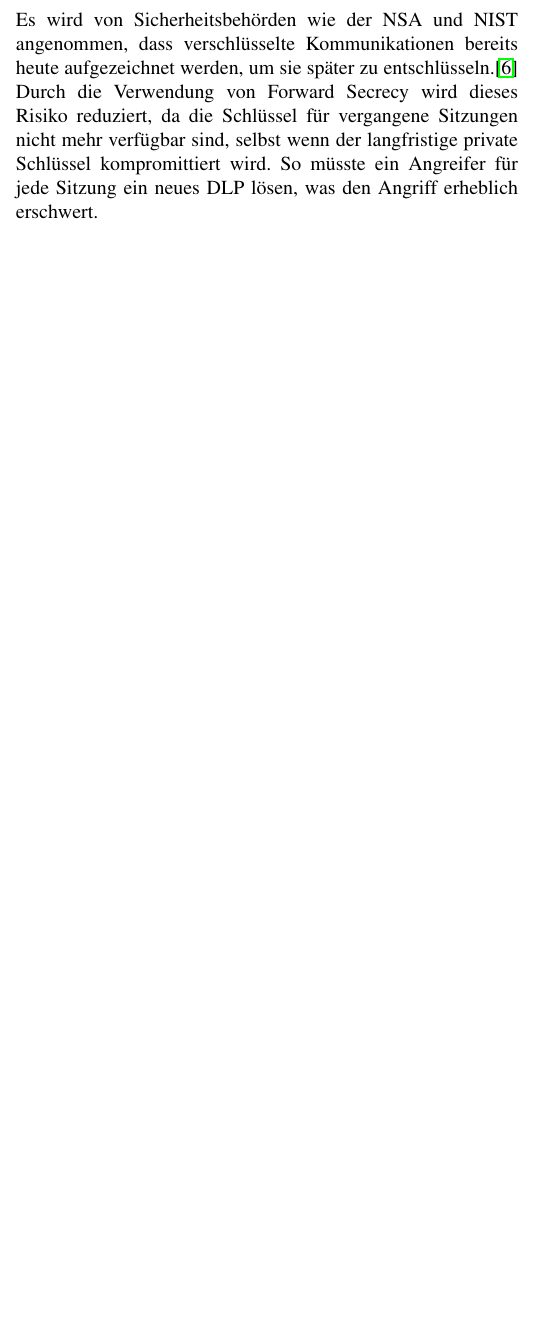
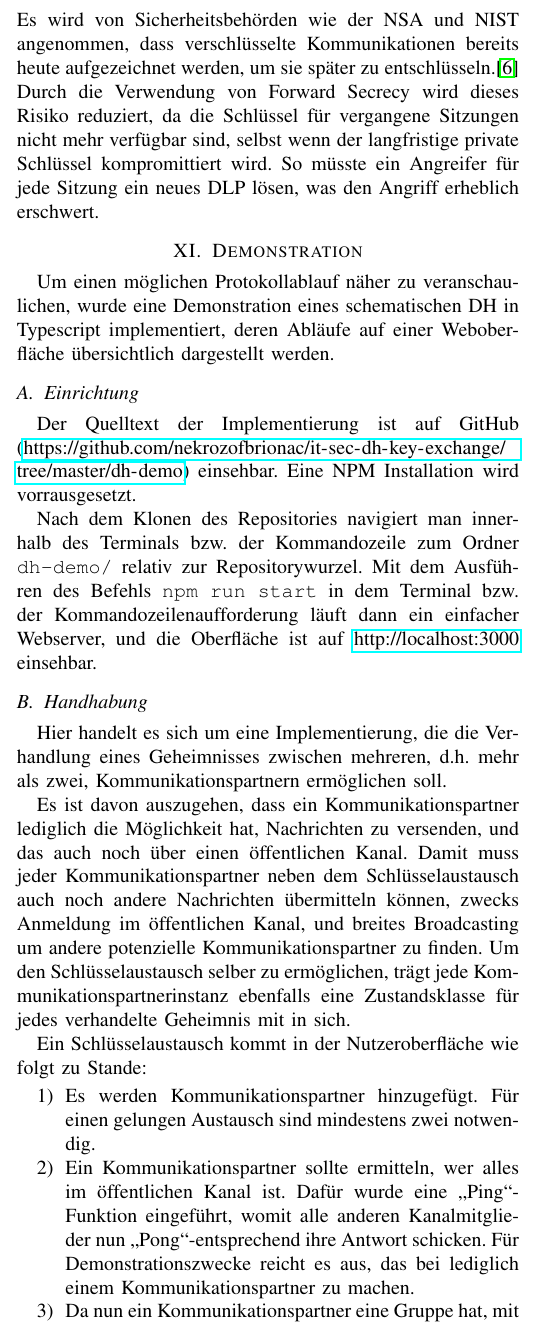
Before and after one commit to nekrozofbrionac/it-sec-dh-key-exchange, a LaTeX paper (entwurf.tex): part of one column of page 4 of 4 before the commit and part of one column of page 4 of 5 after it, cut so that both start at the same text, the shorter picture padded with empty space. Compiled offline with pdfLaTeX; a missing font is replaced by an installed copy or a similar font; a LaTeX package or settings file that is missing is left out.

Commit message:
rudimentary description within papaer

```diff
--- a/entwurf.tex
+++ b/entwurf.tex
@@ -9,6 +9,8 @@
 \usepackage{xcolor}
 \usepackage{url}
 \usepackage{hyperref}
+
+\usepackage{csquotes}
 
 \begin{document}
 
@@ -344,3 +346,40 @@
 
 
 
+\section{Demonstration}
+
+Um einen möglichen Protokollablauf näher zu veranschaulichen, wurde eine Demonstration
+eines schematischen DH in Typescript implementiert, deren Abläufe auf einer Weboberfläche
+übersichtlich dargestellt werden.
+
+\subsection{Einrichtung}
+
+Der Quelltext der Implementierung ist auf GitHub
+(\url{https://github.com/nekrozofbrionac/it-sec-dh-key-exchange/tree/master/dh-demo})
+einsehbar. Eine NPM Installation wird vorrausgesetzt.
+
+Nach dem Klonen des Repositories navigiert man innerhalb des Terminals
+bzw. der Kommandozeile zum Ordner \verb|dh-demo/| relativ zur Repositorywurzel.
+Mit dem Ausführen des Befehls \verb|npm run start| in dem Terminal
+bzw. der Kommandozeilenaufforderung läuft dann ein einfacher Webserver,
+und die Oberfläche ist auf \url{http://localhost:3000} einsehbar.
+
+\subsection{Handhabung}
+
+Hier handelt es sich um eine Implementierung, die die Verhandlung eines Geheimnisses
+zwischen mehreren, d.h. mehr als zwei, Kommunikationspartnern ermöglichen soll.
+
+Es ist davon auszugehen, dass ein Kommunikationspartner lediglich die Möglichkeit hat,
+Nachrichten zu versenden, und das auch noch über einen öffentlichen Kanal.
+Damit muss jeder Kommunikationspartner neben dem Schlüsselaustausch
+auch noch andere Nachrichten übermitteln können, zwecks Anmeldung im öffentlichen Kanal,
+und breites Broadcasting um andere potenzielle Kommunikationspartner zu finden.
+Um den Schlüsselaustausch selber zu ermöglichen, trägt jede Kommunikationspartnerinstanz
+ebenfalls eine Zustandsklasse für jedes verhandelte Geheimnis mit in sich.
+
+Ein Schlüsselaustausch kommt in der Nutzeroberfläche wie folgt zu Stande:
+\begin{enumerate}
+    \item Es werden Kommunikationspartner hinzugefügt. Für einen gelungen Austausch sind mindestens zwei notwendig.
+    \item Ein Kommunikationspartner sollte ermitteln, wer alles im öffentlichen Kanal ist. Dafür wurde eine \enquote{Ping}-Funktion eingeführt, womit alle anderen Kanalmitglieder nun \enquote{Pong}-entsprechend ihre Antwort schicken. Für Demonstrationszwecke reicht es aus, das bei lediglich einem Kommunikationspartner zu machen.
+    \item Da nun ein Kommunikationspartner eine Gruppe hat, mit der sie sich austauschen will, kann nun ein DH initiiert werden. Folgend schicken sich alle Gruppenmitglieder gegenseitig Nachrichten bis jeder einig ist, dass ein gemeinsames Geheimnis ermittelt wurde.
+\end{enumerate}
```
Also changed, not shown: entwurf.tex (31 more changed lines). Lines whose indentation alone changed are shown as unchanged.
